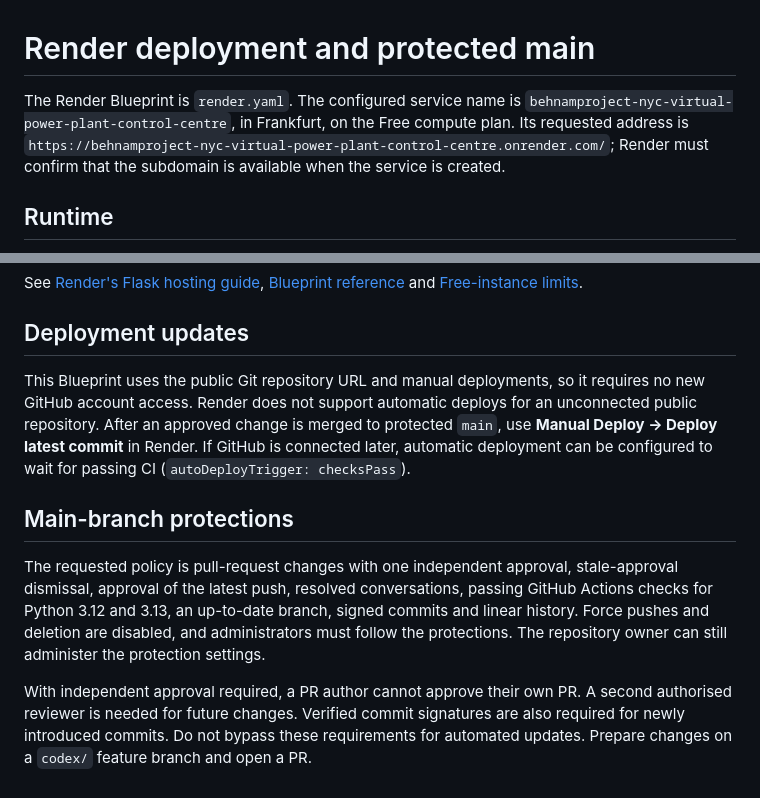
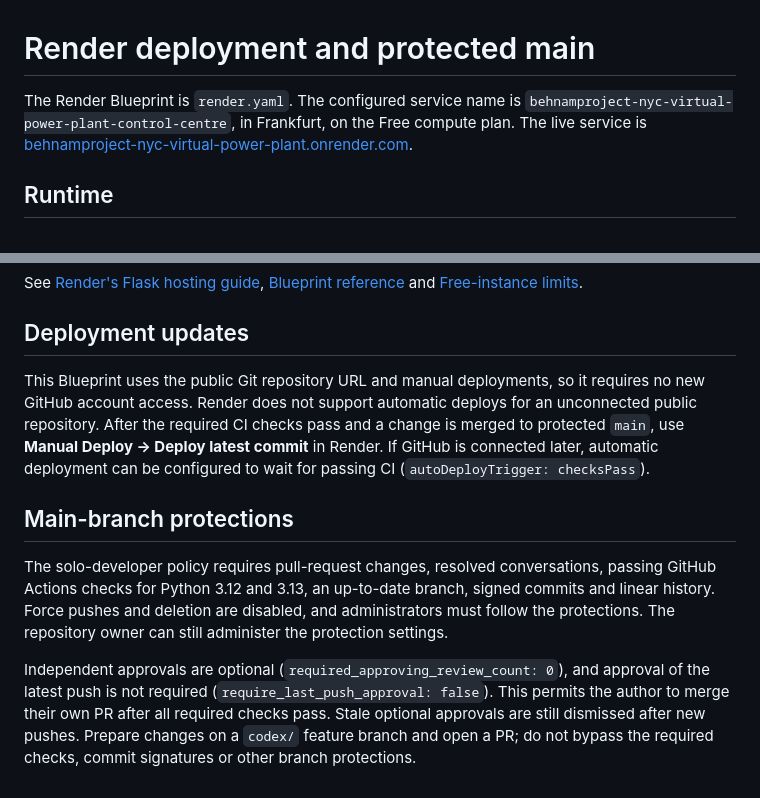
Before and after one commit to BehnamMohseniGharyehsafa/nyc-virtual-power-plant-control-centre, a Markdown page: docs/deployment.md, 2 parts joined by grey strips. GitHub-like rendering.

```diff
--- a/docs/deployment.md
+++ b/docs/deployment.md
@@ -1,6 +1,6 @@
 # Render deployment and protected main
 
-The Render Blueprint is `render.yaml`. The configured service name is `behnamproject-nyc-virtual-power-plant-control-centre`, in Frankfurt, on the Free compute plan. Its requested address is `https://behnamproject-nyc-virtual-power-plant-control-centre.onrender.com/`; Render must confirm that the subdomain is available when the service is created.
+The Render Blueprint is `render.yaml`. The configured service name is `behnamproject-nyc-virtual-power-plant-control-centre`, in Frankfurt, on the Free compute plan. The live service is [behnamproject-nyc-virtual-power-plant.onrender.com](https://behnamproject-nyc-virtual-power-plant.onrender.com/).
 
 ## Runtime
 
@@ -14,10 +14,10 @@ See [Render's Flask hosting guide](https://render.com/docs/deploy-flask), [Bluep
 
 ## Deployment updates
 
-This Blueprint uses the public Git repository URL and manual deployments, so it requires no new GitHub account access. Render does not support automatic deploys for an unconnected public repository. After an approved change is merged to protected `main`, use **Manual Deploy → Deploy latest commit** in Render. If GitHub is connected later, automatic deployment can be configured to wait for passing CI (`autoDeployTrigger: checksPass`).
+This Blueprint uses the public Git repository URL and manual deployments, so it requires no new GitHub account access. Render does not support automatic deploys for an unconnected public repository. After the required CI checks pass and a change is merged to protected `main`, use **Manual Deploy → Deploy latest commit** in Render. If GitHub is connected later, automatic deployment can be configured to wait for passing CI (`autoDeployTrigger: checksPass`).
 
 ## Main-branch protections
 
-The requested policy is pull-request changes with one independent approval, stale-approval dismissal, approval of the latest push, resolved conversations, passing GitHub Actions checks for Python 3.12 and 3.13, an up-to-date branch, signed commits and linear history. Force pushes and deletion are disabled, and administrators must follow the protections. The repository owner can still administer the protection settings.
+The solo-developer policy requires pull-request changes, resolved conversations, passing GitHub Actions checks for Python 3.12 and 3.13, an up-to-date branch, signed commits and linear history. Force pushes and deletion are disabled, and administrators must follow the protections. The repository owner can still administer the protection settings.
 
-With independent approval required, a PR author cannot approve their own PR. A second authorised reviewer is needed for future changes. Verified commit signatures are also required for newly introduced commits. Do not bypass these requirements for automated updates. Prepare changes on a `codex/` feature branch and open a PR.
+Independent approvals are optional (`required_approving_review_count: 0`), and approval of the latest push is not required (`require_last_push_approval: false`). This permits the author to merge their own PR after all required checks pass. Stale optional approvals are still dismissed after new pushes. Prepare changes on a `codex/` feature branch and open a PR; do not bypass the required checks, commit signatures or other branch protections.
```
Also changed, not shown: README.md (+10 -2 lines), docs/district-clarity-validation.md (added, +39 -0 lines), docs/urban-visualisation.md (+12 -2 lines), docs/images/clarity/after-district.png (added), docs/images/clarity/before-district.png (added), docs/images/clarity/desktop-workspace.png (added), docs/images/clarity/far-district.png (added), docs/images/clarity/phone-workspace.png (added), docs/images/clarity/street-golden.png (added), 10 other files.
